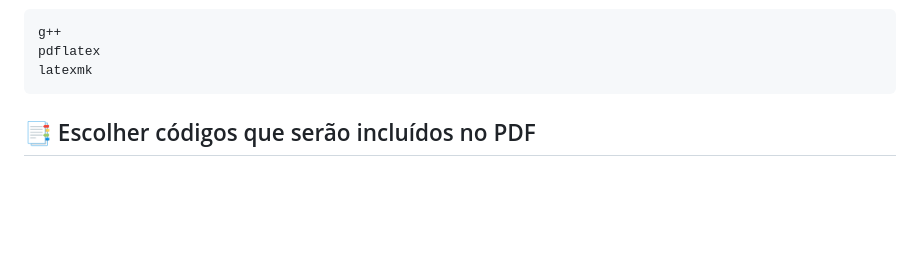
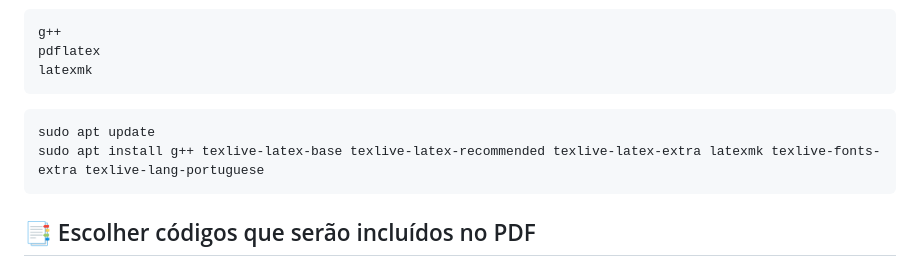
Before and after one commit to HeitorMelo/Competitive-programming-algorithms, a Markdown page: pdf/README.md, the part around the change. Drawn GitHub-style; blank space fills up the shorter version.

````diff
--- a/pdf/README.md
+++ b/pdf/README.md
@@ -12,6 +12,11 @@ Necessário que haja suporte para C++ e [latexmk](https://www.ctan.org/pkg/latex
 g++
 pdflatex
 latexmk
+```
+
+```shell
+sudo apt update
+sudo apt install g++ texlive-latex-base texlive-latex-recommended texlive-latex-extra latexmk texlive-fonts-extra texlive-lang-portuguese
 ```
 
 ## 📑 Escolher códigos que serão incluídos no PDF
````
